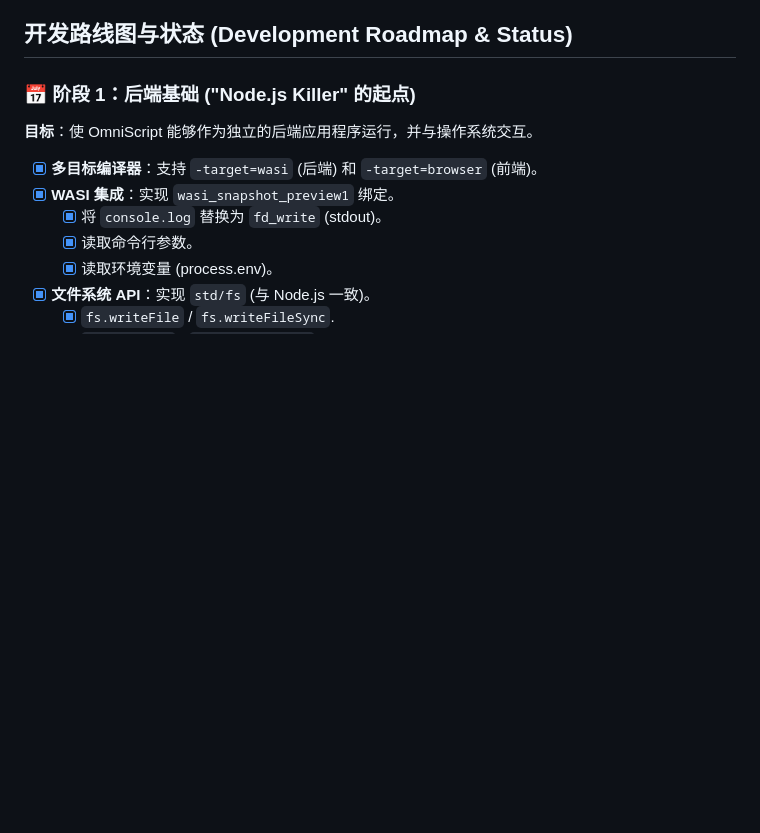
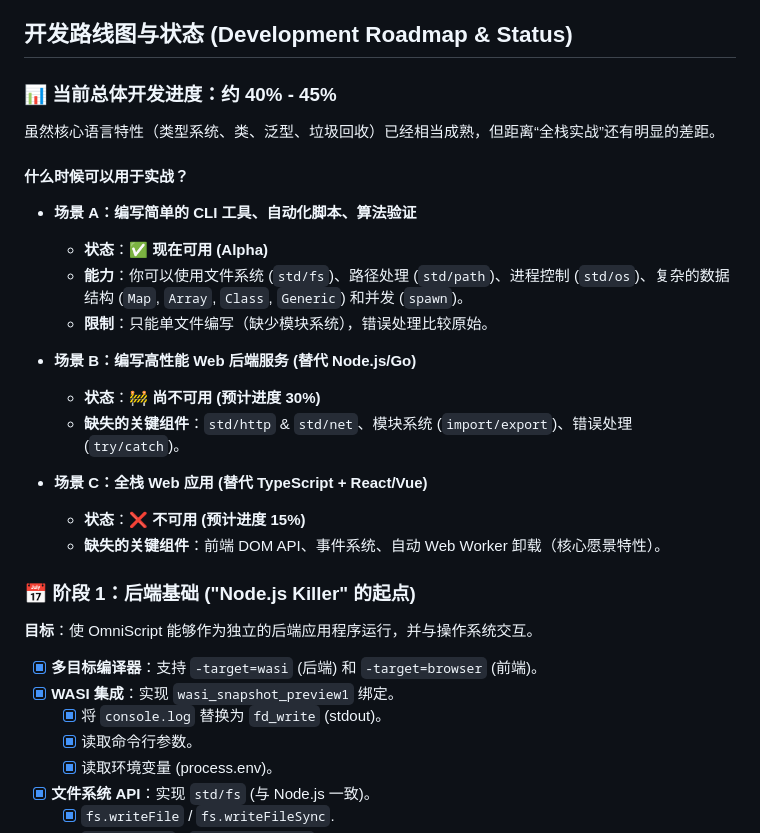
Before and after one commit to sheyes0729/omniScript, a Markdown page: README.zh-CN.md, the part around the change. Drawn GitHub-style; blank space fills up the shorter version.

```diff
--- a/README.zh-CN.md
+++ b/README.zh-CN.md
@@ -22,6 +22,25 @@ OmniScript 的核心理念是 **"一种语言，两个世界"**：
     - 弥合高层业务逻辑与底层系统访问之间的差距。
 
 ## 开发路线图与状态 (Development Roadmap & Status)
+
+### 📊 当前总体开发进度：约 40% - 45%
+
+虽然核心语言特性（类型系统、类、泛型、垃圾回收）已经相当成熟，但距离“全栈实战”还有明显的差距。
+
+#### 什么时候可以用于实战？
+
+*   **场景 A：编写简单的 CLI 工具、自动化脚本、算法验证**
+    *   **状态**：✅ **现在可用 (Alpha)**
+    *   **能力**：你可以使用文件系统 (`std/fs`)、路径处理 (`std/path`)、进程控制 (`std/os`)、复杂的数据结构 (`Map`, `Array`, `Class`, `Generic`) 和并发 (`spawn`)。
+    *   **限制**：只能单文件编写（缺少模块系统），错误处理比较原始。
+
+*   **场景 B：编写高性能 Web 后端服务 (替代 Node.js/Go)**
+    *   **状态**：🚧 **尚不可用 (预计进度 30%)**
+    *   **缺失的关键组件**：`std/http` & `std/net`、模块系统 (`import/export`)、错误处理 (`try/catch`)。
+
+*   **场景 C：全栈 Web 应用 (替代 TypeScript + React/Vue)**
+    *   **状态**：❌ **不可用 (预计进度 15%)**
+    *   **缺失的关键组件**：前端 DOM API、事件系统、自动 Web Worker 卸载（核心愿景特性）。
 
 ### 📅 阶段 1：后端基础 ("Node.js Killer" 的起点)
 **目标**：使 OmniScript 能够作为独立的后端应用程序运行，并与操作系统交互。
```
Also changed, not shown: README.md (+20 -1 lines).
